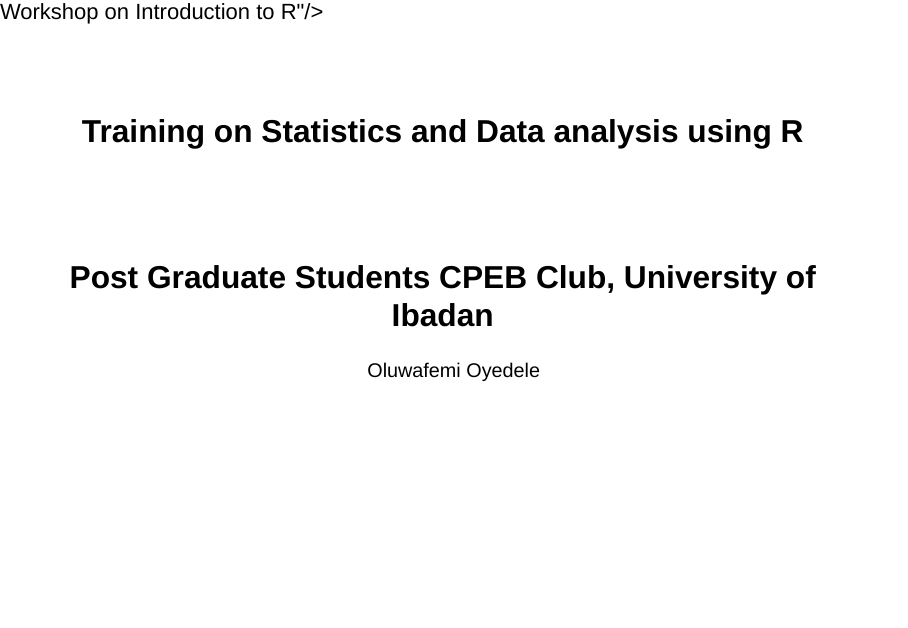
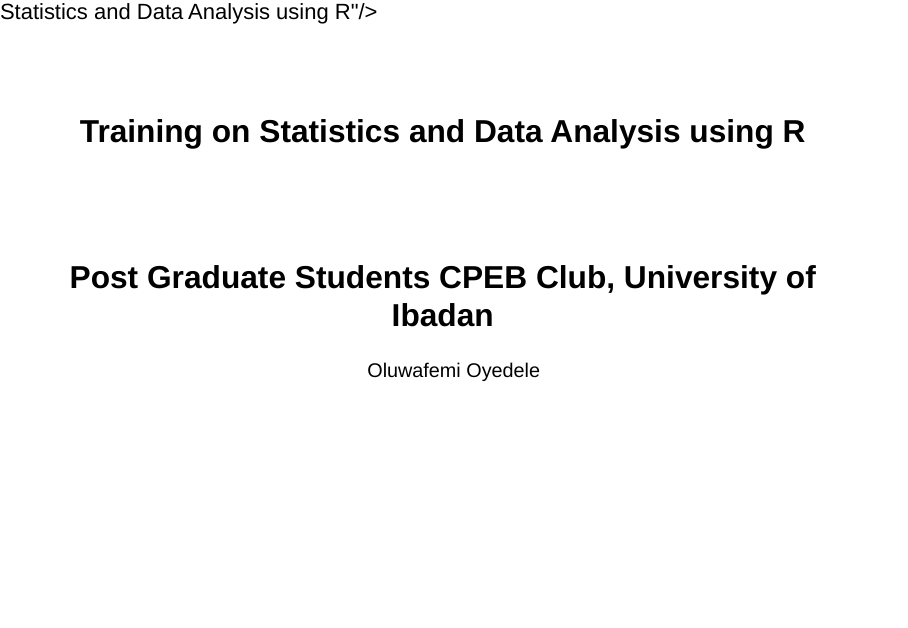
Before and after one commit to BB1464/workshop-introduction-to-R, a Quarto document (index.qmd): page 1 of 7. Rendered offline with R 4.5, knitr and Pandoc in place of Quarto, with nearby package versions; drawn as Slidy slides in place of the format the file asks for; some code elsewhere in the file could not run offline; a web font asked for in the figures is replaced by an installed one.

Commit message:
Update my index page

```diff
--- a/index.qmd
+++ b/index.qmd
@@ -1,8 +1,8 @@
 ---
-title: "Training on Statistics and Data analysis using R"
+title: "Training on Statistics and Data Analysis using R"
 author: "Oluwafemi Oyedele"
 subtitle: "Post Graduate Students CPEB Club, \nUniversity of Ibadan"
-footer:  "[Workshop on Introduction to R](https://github.com/BB1464/CascardiaRConf2022)"
+footer:  "[Statistics and Data Analysis using R](https://github.com/BB1464/workshop-introduction-to-R)"
 logo: "img/ui.jpg"
 css: logo.css
 format:
```
Also changed, not shown: index.html, index.qmd (2 more changed lines).
